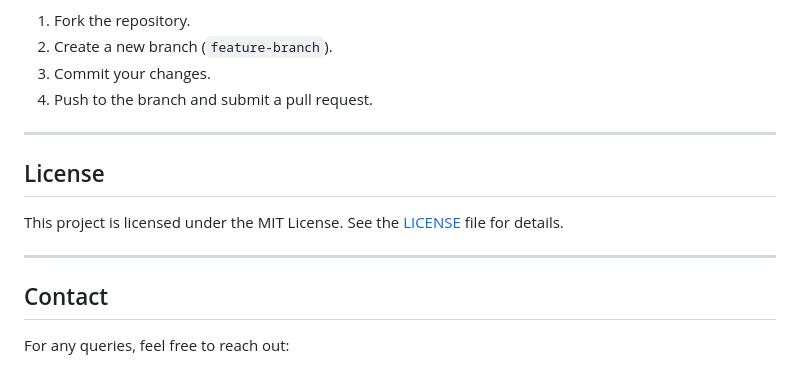
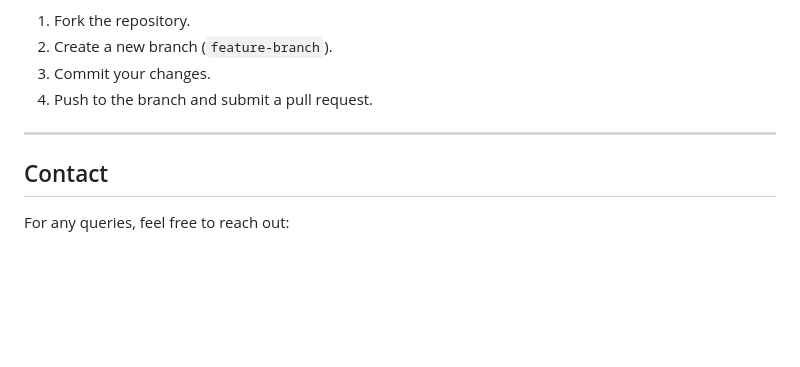
Before and after one commit to varana2001/BookMyBus, a Markdown page: README.md, the part around the change. GitHub-like rendering; blank space fills up the shorter version.

```diff
--- a/README.md
+++ b/README.md
@@ -118,11 +118,6 @@ We welcome contributions! To contribute:
 
 ---
 
-## License
-This project is licensed under the MIT License. See the [LICENSE](LICENSE) file for details.
-
----
-
 ## Contact
 For any queries, feel free to reach out:
 - **GitHub:** [varana2001](https://github.com/varana2001)
```
